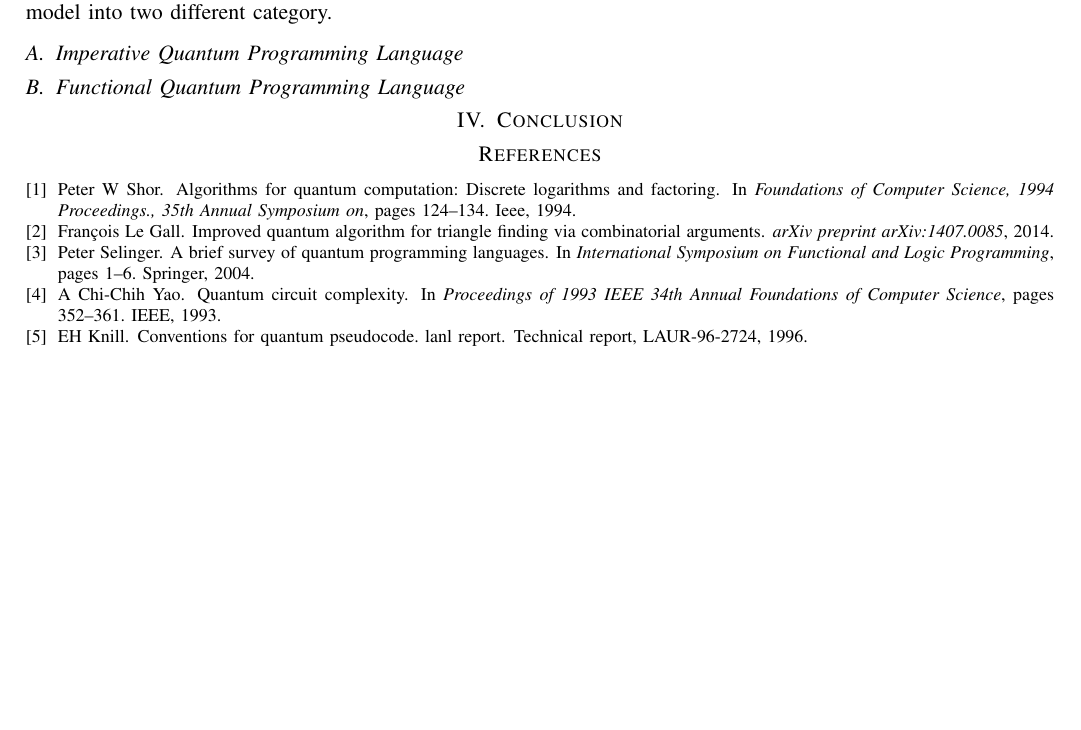
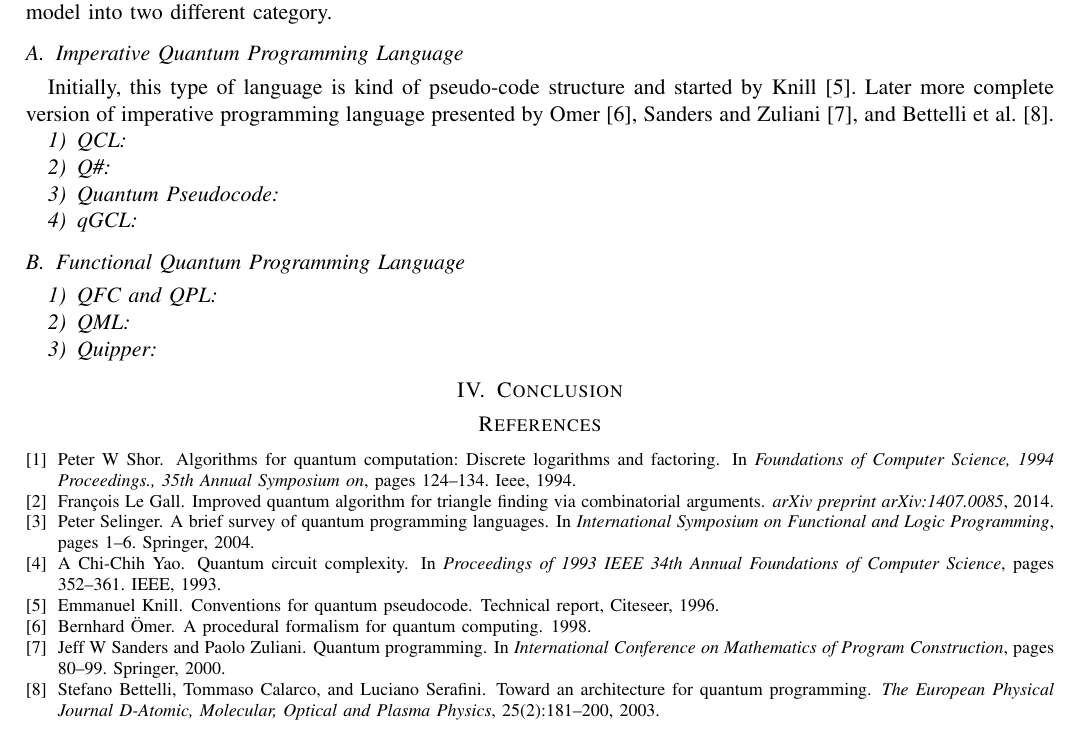
Before and after one commit to marufdsi/Quantum-Computing, a LaTeX paper (SurveyReport.tex, which reads surveyref.bib): part of page 2 of 2, cut so that both start at the same text, the shorter picture padded with empty space. Compiled offline with pdfLaTeX.

Commit message:
Report added

```diff
--- a/SurveyReport.tex
+++ b/SurveyReport.tex
@@ -81,8 +81,25 @@ Every programming models try to assemble the instructions and process them, in q
 have different parser that is why the coding structure varies based on the languages. But primarily, we can divide the quantum programming model into two different category.
 
 \subsection{Imperative Quantum Programming Language}
+Initially, this type of language is kind of pseudo-code structure and started by Knill~\cite{knill1996conventions}. Later more complete version of imperative programming language
+presented by Omer~\cite{omer1998procedural}, Sanders and Zuliani~\cite{sanders2000quantum}, and Bettelli et al.~\cite{bettelli2003toward}.
+
+\subsubsection{QCL}
+
+\subsubsection{Q\#}
+
+\subsubsection{Quantum Pseudocode}
+
+\subsubsection{qGCL}
 
 \subsection{Functional Quantum Programming Language}
+
+\subsubsection{QFC and QPL}
+
+\subsubsection{QML}
+
+\subsubsection{Quipper}
+
 
 \section{Conclusion}
 
--- a/surveyref.bib
+++ b/surveyref.bib
@@ -1,2 +0,0 @@
-@techreport{knill1996conventions,
-  title={Conventions for quantum pseudocode. LANL Report},
```
Also changed, not shown: SurveyReport.pdf, surveyref.bib (4 more changed lines).
